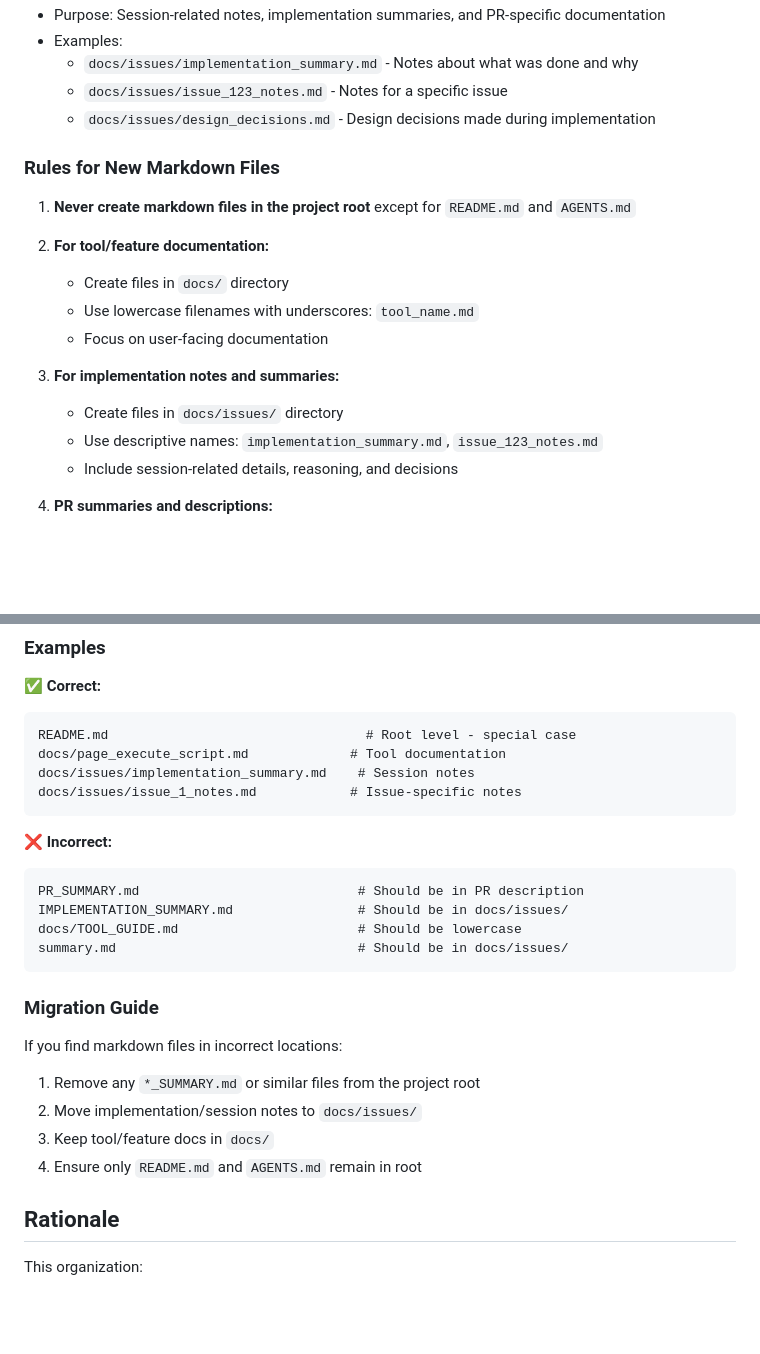
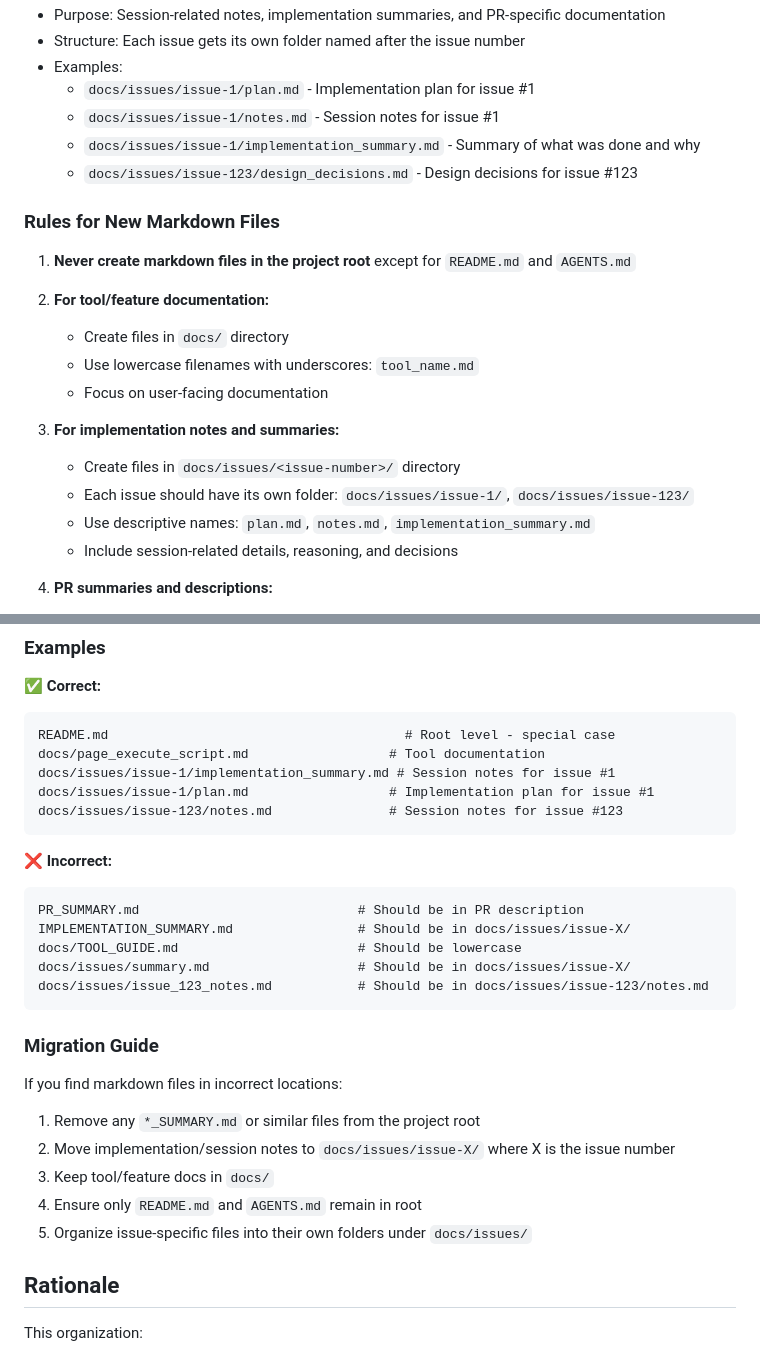
Before and after one commit to rothnic/opendia, a Markdown page: .github/copilot-instructions.md, 2 parts joined by grey strips. Rendered like a GitHub page; blank space fills up the shorter version.

Commit message:
Update Copilot instructions for issue-specific folder structure
Co-authored-by: rothnic <452052+rothnic@users.noreply.github.com>

````diff
--- a/.github/copilot-instructions.md
+++ b/.github/copilot-instructions.md
@@ -23,8 +23,10 @@ All other markdown files must be organized as follows:
 - Purpose: Session-related notes, implementation summaries, and PR-specific documentation
+- Structure: Each issue gets its own folder named after the issue number
 - Examples:
-  - `docs/issues/implementation_summary.md` - Notes about what was done and why
-  - `docs/issues/issue_123_notes.md` - Notes for a specific issue
-  - `docs/issues/design_decisions.md` - Design decisions made during implementation
+  - `docs/issues/issue-1/plan.md` - Implementation plan for issue #1
+  - `docs/issues/issue-1/notes.md` - Session notes for issue #1
+  - `docs/issues/issue-1/implementation_summary.md` - Summary of what was done and why
+  - `docs/issues/issue-123/design_decisions.md` - Design decisions for issue #123
 
 ### Rules for New Markdown Files
 
@@ -36,8 +38,9 @@ All other markdown files must be organized as follows:
    - Focus on user-facing documentation
 
 3. **For implementation notes and summaries:**
-   - Create files in `docs/issues/` directory
-   - Use descriptive names: `implementation_summary.md`, `issue_123_notes.md`
+   - Create files in `docs/issues/<issue-number>/` directory
+   - Each issue should have its own folder: `docs/issues/issue-1/`, `docs/issues/issue-123/`
+   - Use descriptive names: `plan.md`, `notes.md`, `implementation_summary.md`
    - Include session-related details, reasoning, and decisions
 
 4. **PR summaries and descriptions:**
@@ -56,27 +59,30 @@ All other markdown files must be organized as follows:
 
 ✅ **Correct:**
 ```
-README.md                                 # Root level - special case
-docs/page_execute_script.md             # Tool documentation
-docs/issues/implementation_summary.md    # Session notes
-docs/issues/issue_1_notes.md            # Issue-specific notes
+README.md                                      # Root level - special case
+docs/page_execute_script.md                  # Tool documentation
+docs/issues/issue-1/implementation_summary.md # Session notes for issue #1
+docs/issues/issue-1/plan.md                  # Implementation plan for issue #1
+docs/issues/issue-123/notes.md               # Session notes for issue #123
 ```
 
 ❌ **Incorrect:**
 ```
 PR_SUMMARY.md                            # Should be in PR description
-IMPLEMENTATION_SUMMARY.md                # Should be in docs/issues/
+IMPLEMENTATION_SUMMARY.md                # Should be in docs/issues/issue-X/
 docs/TOOL_GUIDE.md                       # Should be lowercase
-summary.md                               # Should be in docs/issues/
+docs/issues/summary.md                   # Should be in docs/issues/issue-X/
+docs/issues/issue_123_notes.md           # Should be in docs/issues/issue-123/notes.md
 ```
 
 ### Migration Guide
 
 If you find markdown files in incorrect locations:
 1. Remove any `*_SUMMARY.md` or similar files from the project root
-2. Move implementation/session notes to `docs/issues/`
+2. Move implementation/session notes to `docs/issues/issue-X/` where X is the issue number
 3. Keep tool/feature docs in `docs/`
 4. Ensure only `README.md` and `AGENTS.md` remain in root
+5. Organize issue-specific files into their own folders under `docs/issues/`
 
 ## Rationale
 
````
Also changed, not shown: other parts of .github/copilot-instructions.md (+1 -1 lines), 2 other files.
